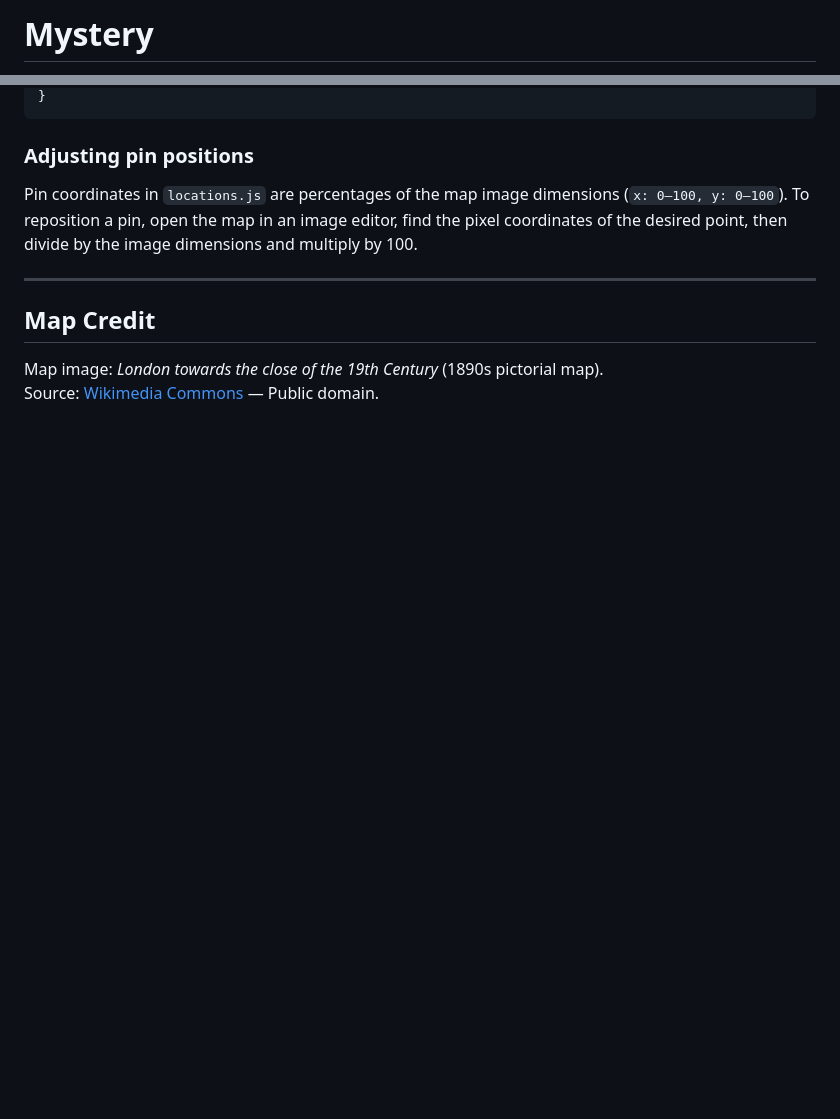
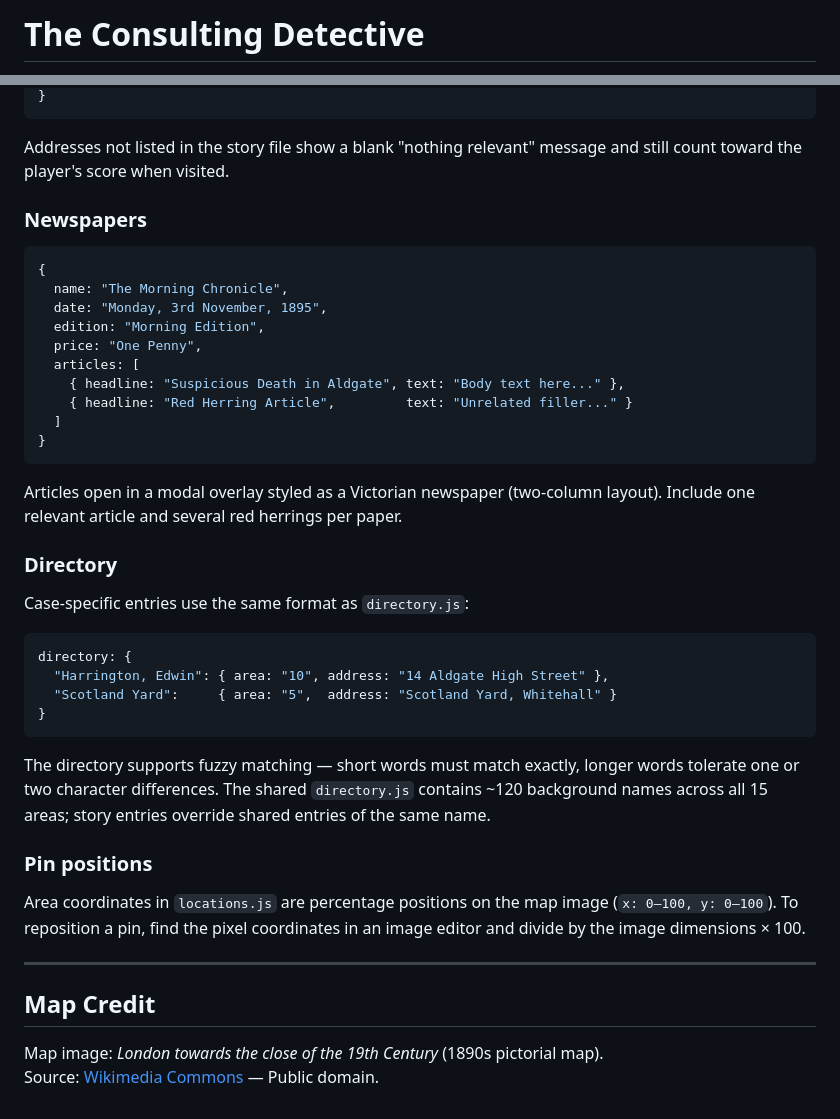
Before and after one commit to ecl-19/mystery, a Markdown page: README.md, 2 parts joined by grey strips. Rendered like a GitHub page; blank space fills up the shorter version.

````diff
--- a/README.md
+++ b/README.md
@@ -1,2 +1,2 @@
-# Mystery
+# The Consulting Detective
 
@@ -80,9 +86,41 @@ Locations not listed in the story file show a blank "nothing relevant here" mess
 }
 ```
 
-### Adjusting pin positions
+Addresses not listed in the story file show a blank "nothing relevant" message and still count toward the player's score when visited.
 
-Pin coordinates in `locations.js` are percentages of the map image dimensions (`x: 0–100, y: 0–100`). To reposition a pin, open the map in an image editor, find the pixel coordinates of the desired point, then divide by the image dimensions and multiply by 100.
+### Newspapers
+
+```js
+{
+  name: "The Morning Chronicle",
+  date: "Monday, 3rd November, 1895",
+  edition: "Morning Edition",
+  price: "One Penny",
+  articles: [
+    { headline: "Suspicious Death in Aldgate", text: "Body text here..." },
+    { headline: "Red Herring Article",         text: "Unrelated filler..." }
+  ]
+}
+```
+
+Articles open in a modal overlay styled as a Victorian newspaper (two-column layout). Include one relevant article and several red herrings per paper.
+
+### Directory
+
+Case-specific entries use the same format as `directory.js`:
+
+```js
+directory: {
+  "Harrington, Edwin": { area: "10", address: "14 Aldgate High Street" },
+  "Scotland Yard":     { area: "5",  address: "Scotland Yard, Whitehall" }
+}
+```
+
+The directory supports fuzzy matching — short words must match exactly, longer words tolerate one or two character differences. The shared `directory.js` contains ~120 background names across all 15 areas; story entries override shared entries of the same name.
+
+### Pin positions
+
+Area coordinates in `locations.js` are percentage positions on the map image (`x: 0–100, y: 0–100`). To reposition a pin, find the pixel coordinates in an image editor and divide by the image dimensions × 100.
 
 ---
 
````
Also changed, not shown: other parts of README.md (+36 -30 lines).
